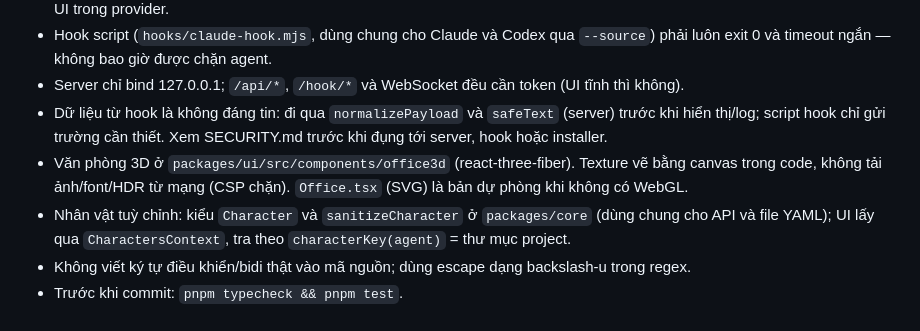
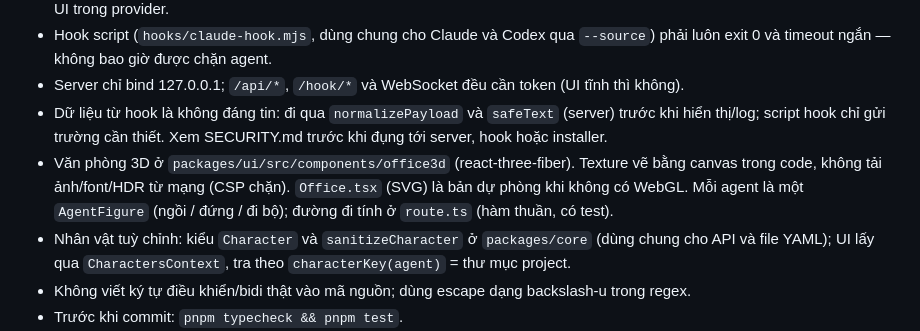
Before and after one commit to MrQuanggit/agentpals, a Markdown page: CLAUDE.md, the part around the change. Rendered like a GitHub page.

```diff
--- a/CLAUDE.md
+++ b/CLAUDE.md
@@ -5,7 +5,7 @@
 - Hook script (`hooks/claude-hook.mjs`, dùng chung cho Claude và Codex qua `--source`) phải luôn exit 0 và timeout ngắn — không bao giờ được chặn agent.
 - Server chỉ bind 127.0.0.1; `/api/*`, `/hook/*` và WebSocket đều cần token (UI tĩnh thì không).
 - Dữ liệu từ hook là không đáng tin: đi qua `normalizePayload` và `safeText` (server) trước khi hiển thị/log; script hook chỉ gửi trường cần thiết. Xem SECURITY.md trước khi đụng tới server, hook hoặc installer.
-- Văn phòng 3D ở `packages/ui/src/components/office3d` (react-three-fiber). Texture vẽ bằng canvas trong code, không tải ảnh/font/HDR từ mạng (CSP chặn). `Office.tsx` (SVG) là bản dự phòng khi không có WebGL.
+- Văn phòng 3D ở `packages/ui/src/components/office3d` (react-three-fiber). Texture vẽ bằng canvas trong code, không tải ảnh/font/HDR từ mạng (CSP chặn). `Office.tsx` (SVG) là bản dự phòng khi không có WebGL. Mỗi agent là một `AgentFigure` (ngồi / đứng / đi bộ); đường đi tính ở `route.ts` (hàm thuần, có test).
 - Nhân vật tuỳ chỉnh: kiểu `Character` và `sanitizeCharacter` ở `packages/core` (dùng chung cho API và file YAML); UI lấy qua `CharactersContext`, tra theo `characterKey(agent)` = thư mục project.
 - Không viết ký tự điều khiển/bidi thật vào mã nguồn; dùng escape dạng backslash-u trong regex.
 - Trước khi commit: `pnpm typecheck && pnpm test`.
```
Also changed, not shown: README.md (+2 -1 lines), docs/demo.gif, 5 other files.
